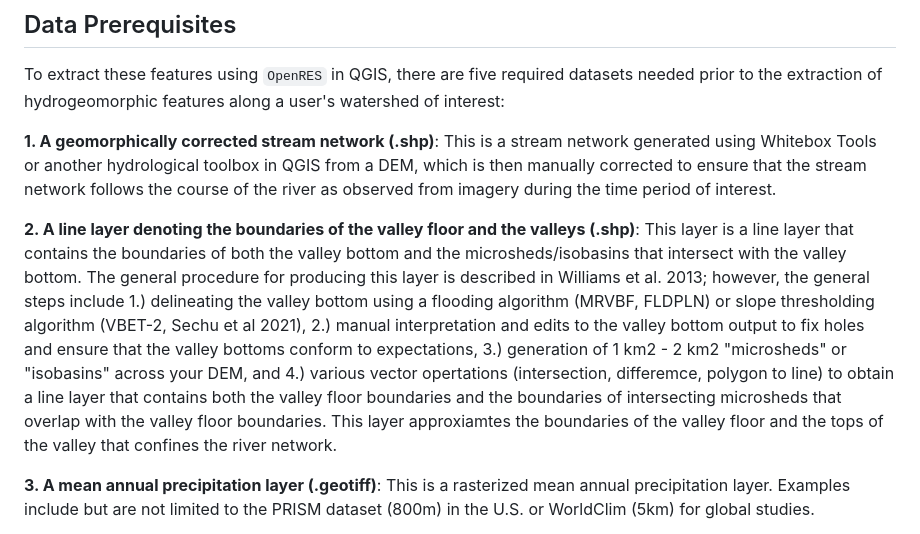
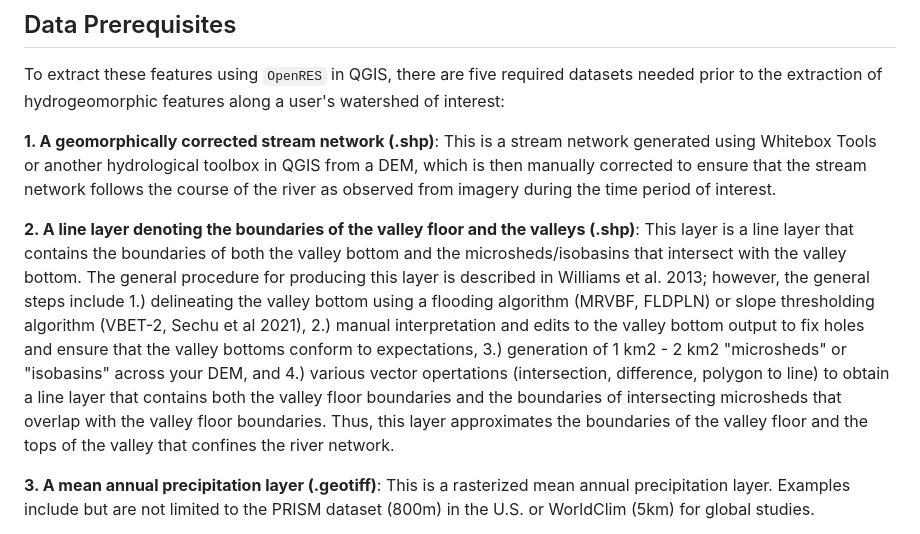
Before and after one commit to jollygoodjacob/OpenRES, a Markdown page: README.md, the part around the change. Rendered like a GitHub page.

```diff
--- a/README.md
+++ b/README.md
@@ -50,7 +50,7 @@ hydrogeomorphic features along a user's watershed of interest:
 
 **1.  A geomorphically corrected stream network (.shp)**: This is a stream network generated using Whitebox Tools or another hydrological toolbox in QGIS from a DEM, which is then manually corrected to ensure that the stream network follows the course of the river as observed from imagery during the time period of interest.
 
-**2.  A line layer denoting the boundaries of the valley floor and the valleys (.shp)**: This layer is a line layer that contains the boundaries of both the valley bottom and the microsheds/isobasins that intersect with the valley bottom. The general procedure for producing this layer is described in Williams et al. 2013; however, the general steps include 1.) delineating the valley bottom using a flooding algorithm (MRVBF, FLDPLN) or slope thresholding algorithm (VBET-2, Sechu et al 2021), 2.) manual interpretation and edits to the valley bottom output to fix holes and ensure that the valley bottoms conform to expectations, 3.) generation of 1 km2 - 2 km2 "microsheds" or "isobasins" across your DEM, and 4.) various vector opertations (intersection, differemce, polygon to line) to obtain a line layer that contains both the valley floor boundaries and the boundaries of intersecting microsheds that overlap with the valley floor boundaries. This layer approxiamtes the boundaries of the valley floor and the tops of the valley that confines the river network.
+**2.  A line layer denoting the boundaries of the valley floor and the valleys (.shp)**: This layer is a line layer that contains the boundaries of both the valley bottom and the microsheds/isobasins that intersect with the valley bottom. The general procedure for producing this layer is described in Williams et al. 2013; however, the general steps include 1.) delineating the valley bottom using a flooding algorithm (MRVBF, FLDPLN) or slope thresholding algorithm (VBET-2, Sechu et al 2021), 2.) manual interpretation and edits to the valley bottom output to fix holes and ensure that the valley bottoms conform to expectations, 3.) generation of 1 km2 - 2 km2 "microsheds" or "isobasins" across your DEM, and 4.) various vector opertations (intersection, difference, polygon to line) to obtain a line layer that contains both the valley floor boundaries and the boundaries of intersecting microsheds that overlap with the valley floor boundaries. Thus, this layer approximates the boundaries of the valley floor and the tops of the valley that confines the river network.
 
 **3.  A mean annual precipitation layer (.geotiff)**: This is a rasterized mean annual precipitation layer. Examples include but are not limited to the PRISM dataset (800m) in the U.S. or WorldClim (5km) for global studies.
 
```
